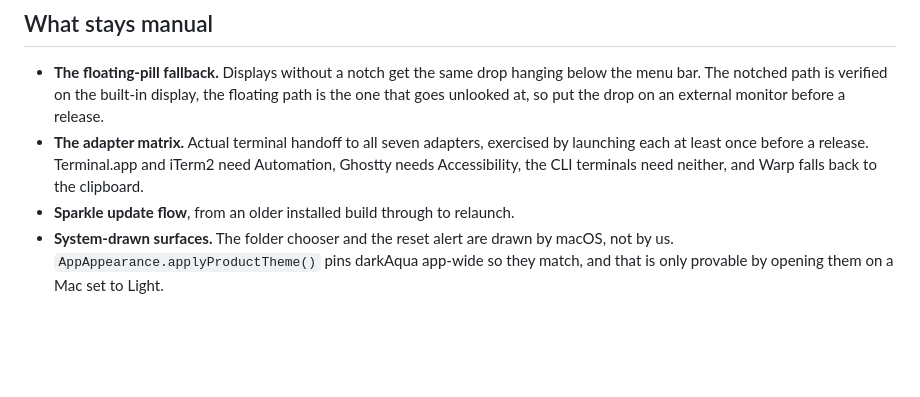
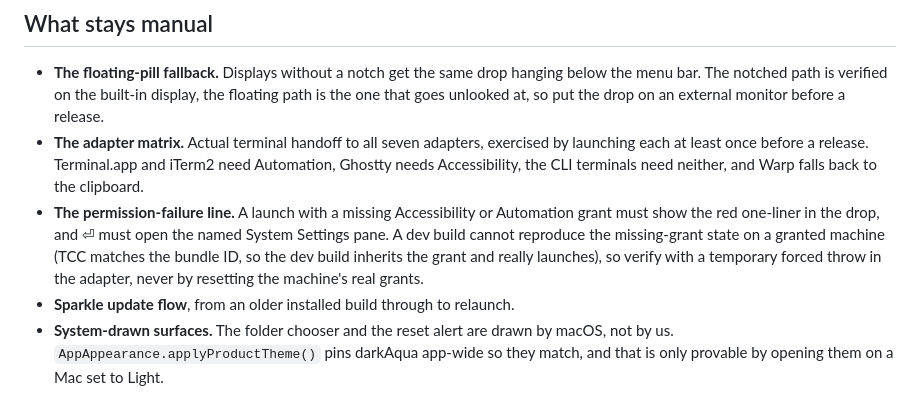
Before and after one commit to sorkila/tintpad, a Markdown page: docs/TESTING.md, the part around the change. GitHub-like rendering; blank space fills up the shorter version.

```diff
--- a/docs/TESTING.md
+++ b/docs/TESTING.md
@@ -152,6 +152,12 @@ chosen precisely so the wallpaper could not tint a monochrome room.
   exercised by launching each at least once before a release. Terminal.app and
   iTerm2 need Automation, Ghostty needs Accessibility, the CLI terminals need
   neither, and Warp falls back to the clipboard.
+- **The permission-failure line.** A launch with a missing Accessibility or
+  Automation grant must show the red one-liner in the drop, and ⏎ must open the
+  named System Settings pane. A dev build cannot reproduce the missing-grant
+  state on a granted machine (TCC matches the bundle ID, so the dev build
+  inherits the grant and really launches), so verify with a temporary forced
+  throw in the adapter, never by resetting the machine's real grants.
 - **Sparkle update flow**, from an older installed build through to relaunch.
 - **System-drawn surfaces.** The folder chooser and the reset alert are drawn
   by macOS, not by us. `AppAppearance.applyProductTheme()` pins darkAqua
```
Also changed, not shown: docs/ARCHITECTURE.md (+2 -2 lines).
